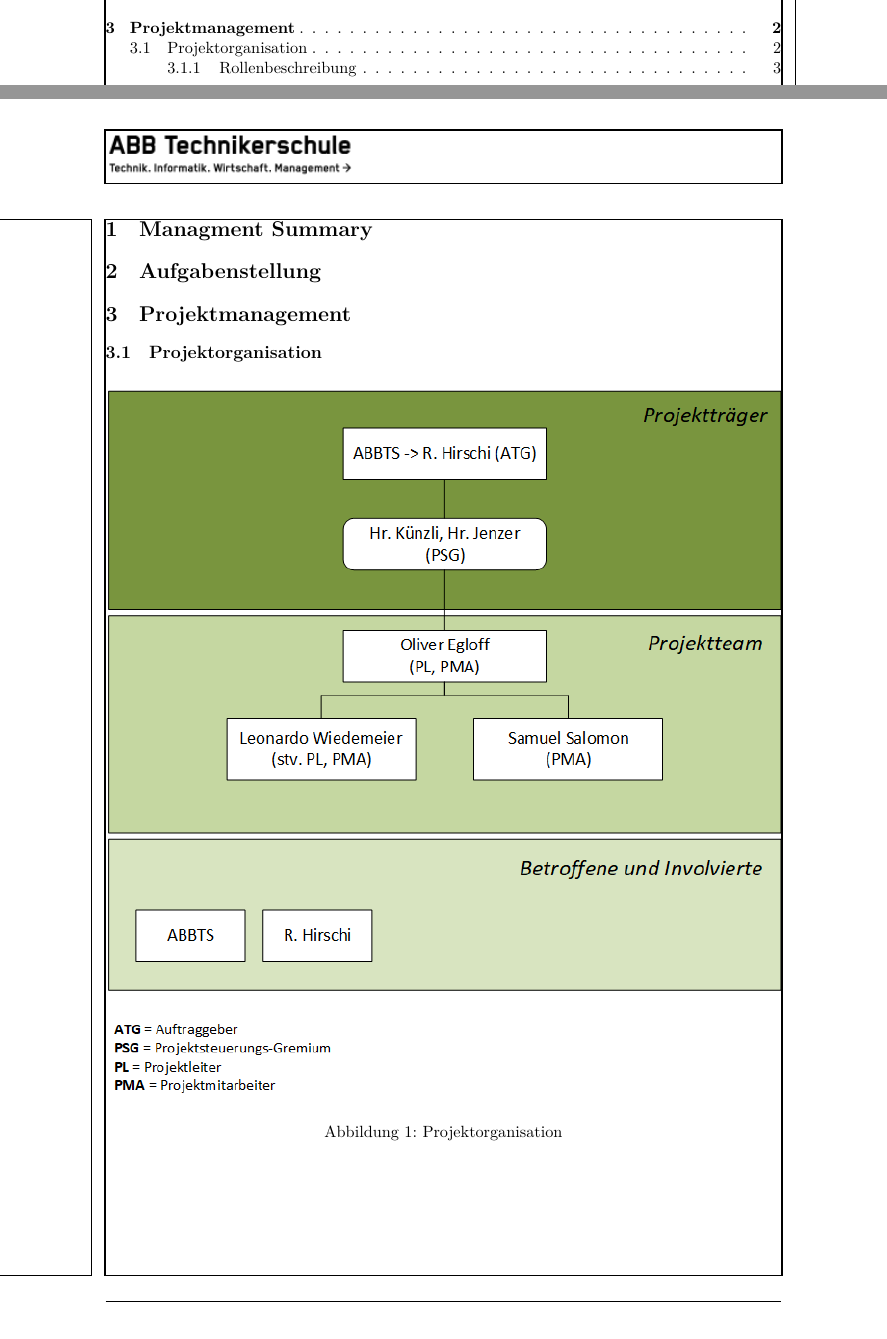
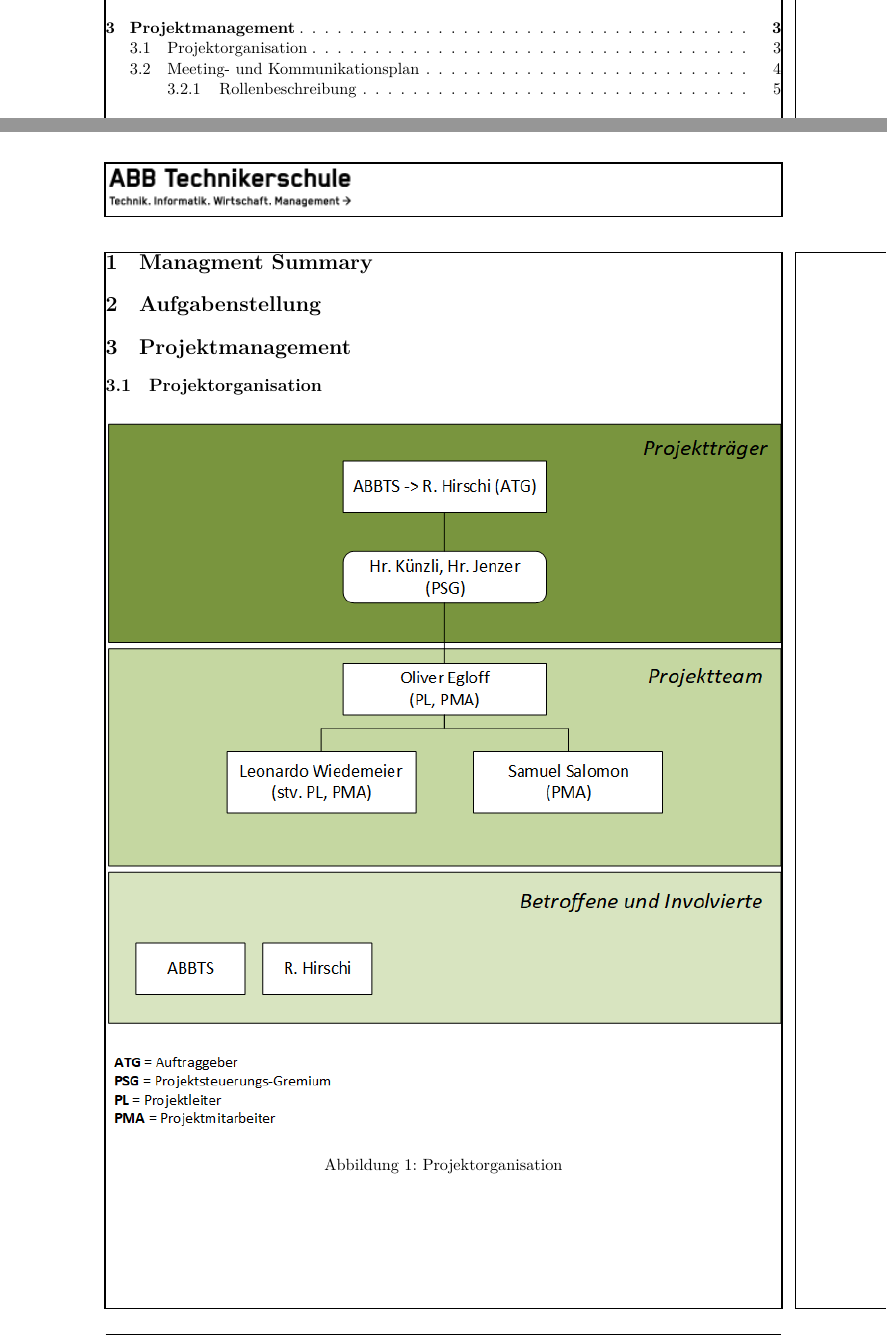
Before and after one commit to Visual-Board-GmbH/docs-tic-tac-toe, a LaTeX document (01_Projektdokumente/01_Projektdokumentation/OEG‐LWI‐SSA_20200428_0.1_Draft_4.tex): two parts of pages 1 and 2 of 8 before the commit and two parts of pages 1 and 3 of 10 after it, joined at a grey line, cut so that both start at the same text. Compiled offline with XeLaTeX.

Commit message:
TTT-22: format

```diff
--- a/01_Projektdokumente/01_Projektdokumentation/OEG‐LWI‐SSA_20200428_0.1_Draft_4.tex
+++ b/01_Projektdokumente/01_Projektdokumentation/OEG‐LWI‐SSA_20200428_0.1_Draft_4.tex
@@ -83,6 +89,10 @@
         \caption{Projektorganisation}
         \label{fig:projektorganisation}
     \end{figure}
+
+    \newpage
+
+    \subsection{Meeting- und Kommunikationsplan}
 
     \newpage
 
```
Also changed, not shown: 01_Projektdokumente/01_Projektdokumentation/OEG‐LWI‐SSA_20200428_0.1_Draft_4.tex (34 more changed lines). Lines whose indentation alone changed are shown as unchanged.
